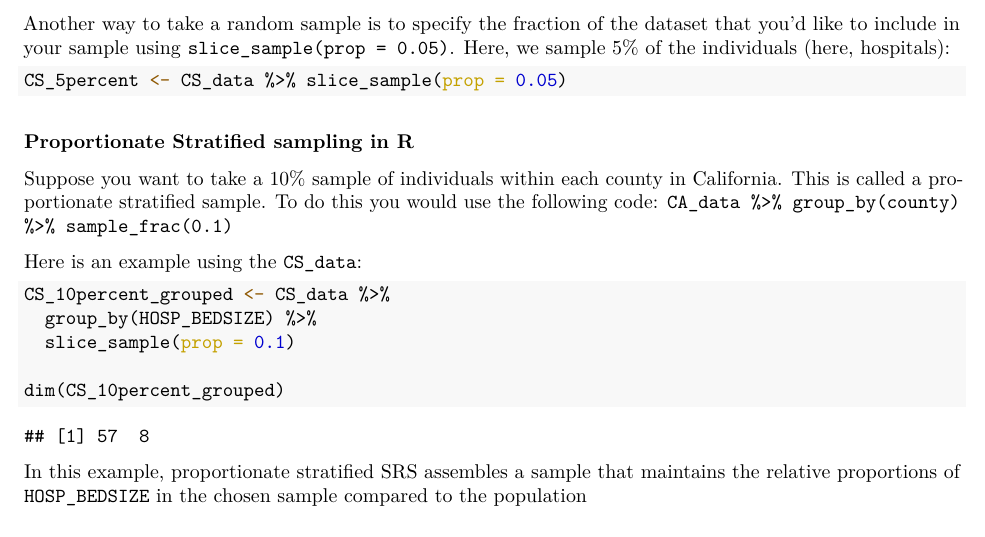
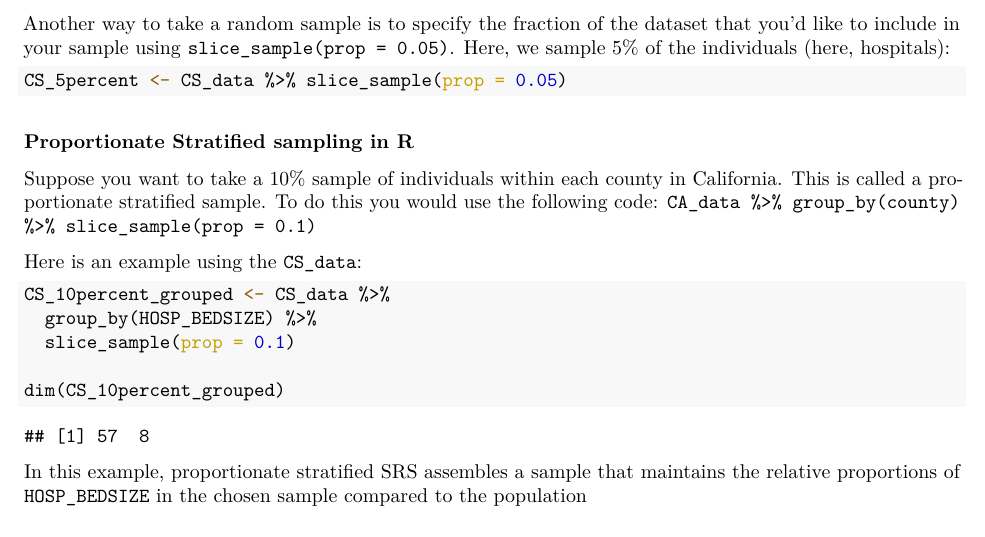
Before and after one commit to ph142-ucb/ph142-fa21, an R Markdown document (lec/Day-09_Sampling-live-exercise/Ch06_1_Sampling-exercise.Rmd): part of page 3 of 9, cut so that both start at the same text. The pictures show the output file lec/Day-09_Sampling-live-exercise/Ch06_1_Sampling-exercise.pdf that the author committed with the source.

Commit message:
fixed code in Day09

```diff
--- a/lec/Day-09_Sampling-live-exercise/Ch06_1_Sampling-exercise.Rmd
+++ b/lec/Day-09_Sampling-live-exercise/Ch06_1_Sampling-exercise.Rmd
@@ -122,7 +122,7 @@ CS_5percent <- CS_data %>% slice_sample(prop = 0.05)
 
 Suppose you want to take a 10% sample of individuals within each county in
 California. This is called a proportionate stratified sample. To do this you
-would use the following code: `CA_data %>% group_by(county) %>% sample_frac(0.1)`
+would use the following code: `CA_data %>% group_by(county) %>% slice_sample(prop = 0.1)`
 
 Here is an example using the `CS_data`:
 
```
Also changed, not shown: lec/Day-09_Sampling-live-exercise/Ch06_1_Sampling-exercise.html, lec/Day-09_Sampling-live-exercise/Ch06_1_Sampling-exercise.pdf.
